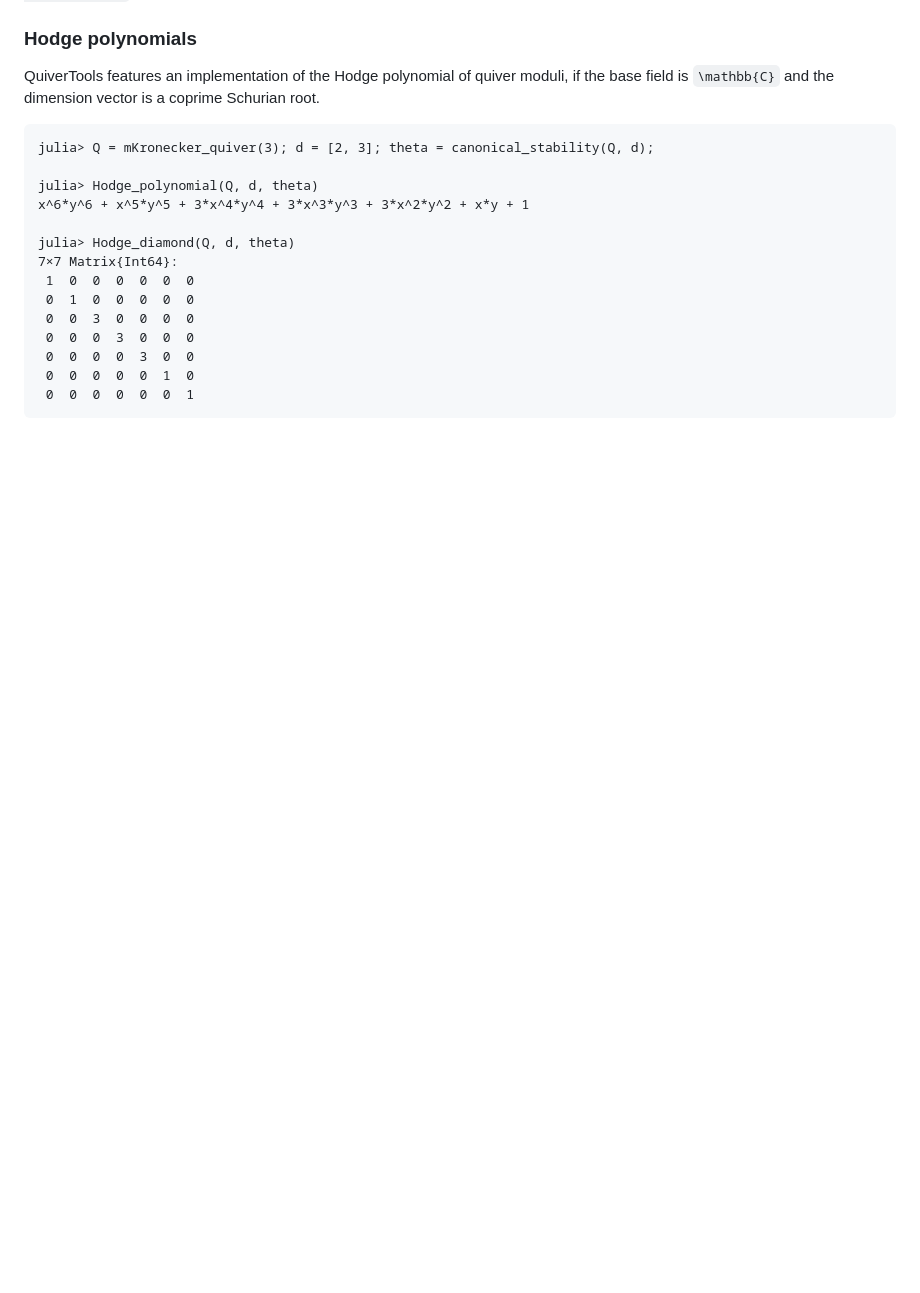
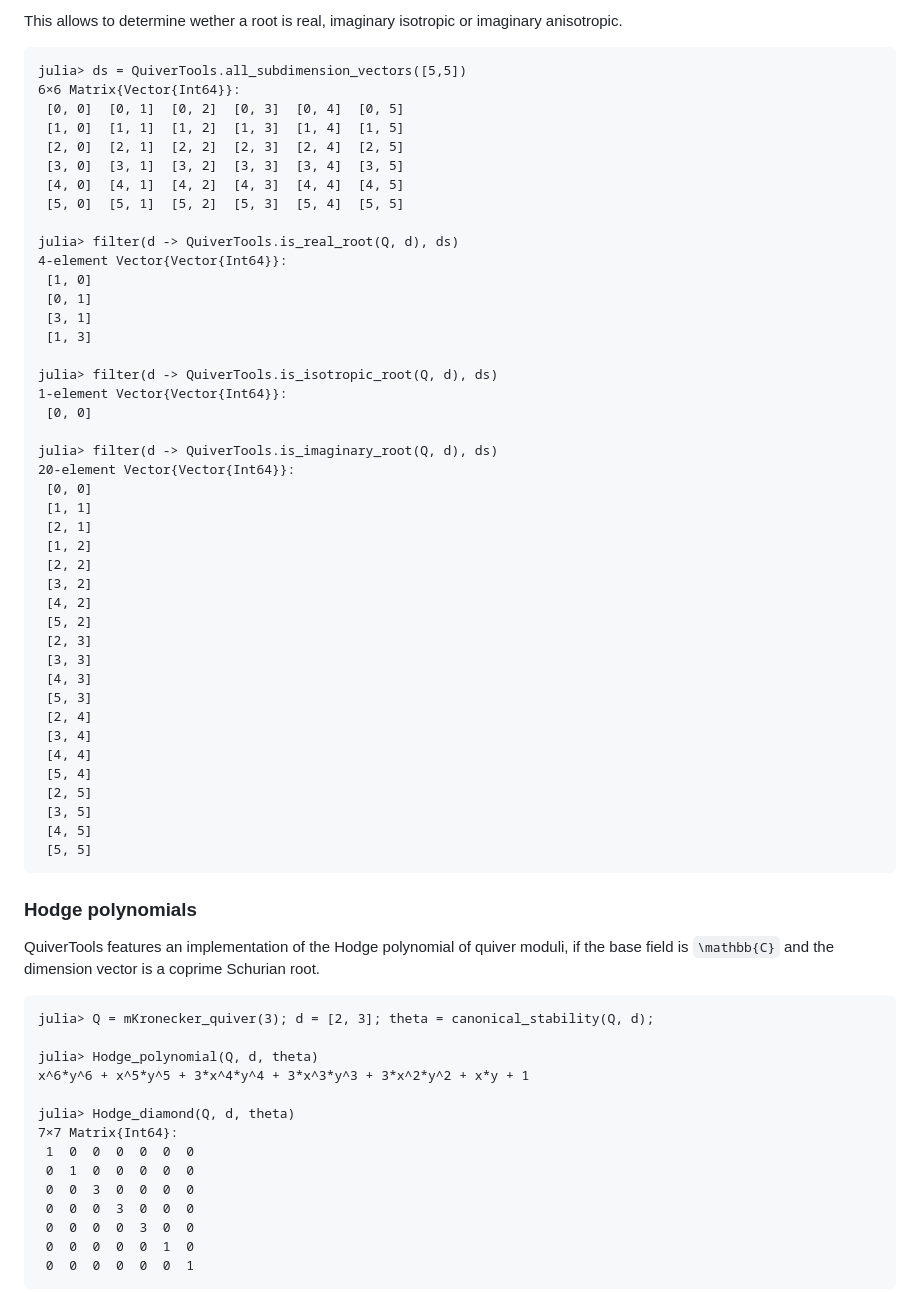
Before and after one commit to QuiverTools/QuiverTools.jl, a Markdown page: docs/src/tutorial.md, the part around one of its changes. Rendered like a GitHub page; blank space fills up the shorter version.

````diff
--- a/docs/src/tutorial.md
+++ b/docs/src/tutorial.md
@@ -199,3 +248,49 @@ The fact that all of these inequalities are satisfied allows to conclude that th
+This allows to determine wether a root is real, imaginary isotropic or imaginary anisotropic.
+
+```julia-repl
+julia> ds = QuiverTools.all_subdimension_vectors([5,5])
+6×6 Matrix{Vector{Int64}}:
+ [0, 0]  [0, 1]  [0, 2]  [0, 3]  [0, 4]  [0, 5]
+ [1, 0]  [1, 1]  [1, 2]  [1, 3]  [1, 4]  [1, 5]
+ [2, 0]  [2, 1]  [2, 2]  [2, 3]  [2, 4]  [2, 5]
+ [3, 0]  [3, 1]  [3, 2]  [3, 3]  [3, 4]  [3, 5]
+ [4, 0]  [4, 1]  [4, 2]  [4, 3]  [4, 4]  [4, 5]
+ [5, 0]  [5, 1]  [5, 2]  [5, 3]  [5, 4]  [5, 5]
+
+julia> filter(d -> QuiverTools.is_real_root(Q, d), ds)
+4-element Vector{Vector{Int64}}:
+ [1, 0]
+ [0, 1]
+ [3, 1]
+ [1, 3]
+
+julia> filter(d -> QuiverTools.is_isotropic_root(Q, d), ds)
+1-element Vector{Vector{Int64}}:
+ [0, 0]
+
+julia> filter(d -> QuiverTools.is_imaginary_root(Q, d), ds)
+20-element Vector{Vector{Int64}}:
+ [0, 0]
+ [1, 1]
+ [2, 1]
+ [1, 2]
+ [2, 2]
+ [3, 2]
+ [4, 2]
+ [5, 2]
+ [2, 3]
+ [3, 3]
+ [4, 3]
+ [5, 3]
+ [2, 4]
+ [3, 4]
+ [4, 4]
+ [5, 4]
+ [2, 5]
+ [3, 5]
+ [4, 5]
+ [5, 5]
+ ```
 
 ### Hodge polynomials
 
````
Also changed, not shown: other parts of docs/src/tutorial.md (+49 -0 lines).
